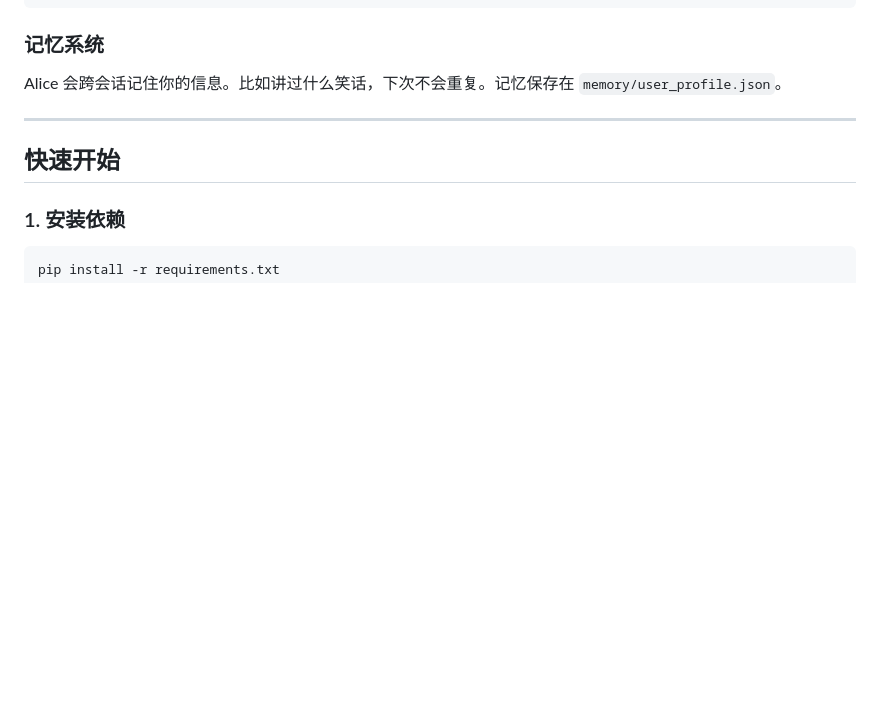
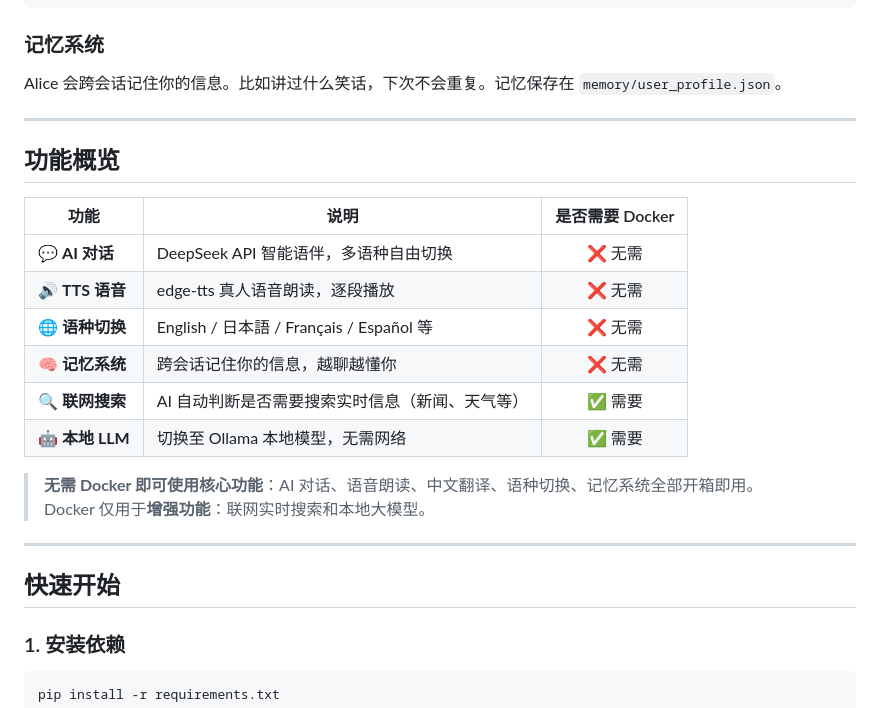
Before and after one commit to hushouyi/Foreign_language_tutor, a Markdown page: README.md, the part around one of its changes. GitHub-like rendering; blank space fills up the shorter version.

```diff
--- a/README.md
+++ b/README.md
@@ -60,6 +60,22 @@ Alice 会跨会话记住你的信息。比如讲过什么笑话，下次不会
 
 ---
 
+## 功能概览
+
+| 功能 | 说明 | 是否需要 Docker |
+|------|------|:--:|
+| 💬 **AI 对话** | DeepSeek API 智能语伴，多语种自由切换 | ❌ 无需 |
+| 🔊 **TTS 语音** | edge-tts 真人语音朗读，逐段播放 | ❌ 无需 |
+| 🌐 **语种切换** | English / 日本語 / Français / Español 等 | ❌ 无需 |
+| 🧠 **记忆系统** | 跨会话记住你的信息，越聊越懂你 | ❌ 无需 |
+| 🔍 **联网搜索** | AI 自动判断是否需要搜索实时信息（新闻、天气等） | ✅ 需要 |
+| 🤖 **本地 LLM** | 切换至 Ollama 本地模型，无需网络 | ✅ 需要 |
+
+> **无需 Docker 即可使用核心功能**：AI 对话、语音朗读、中文翻译、语种切换、记忆系统全部开箱即用。
+> Docker 仅用于**增强功能**：联网实时搜索和本地大模型。
+
+---
+
 ## 快速开始
 
 ### 1. 安装依赖
```
Also changed, not shown: other parts of README.md (+44 -27 lines).
